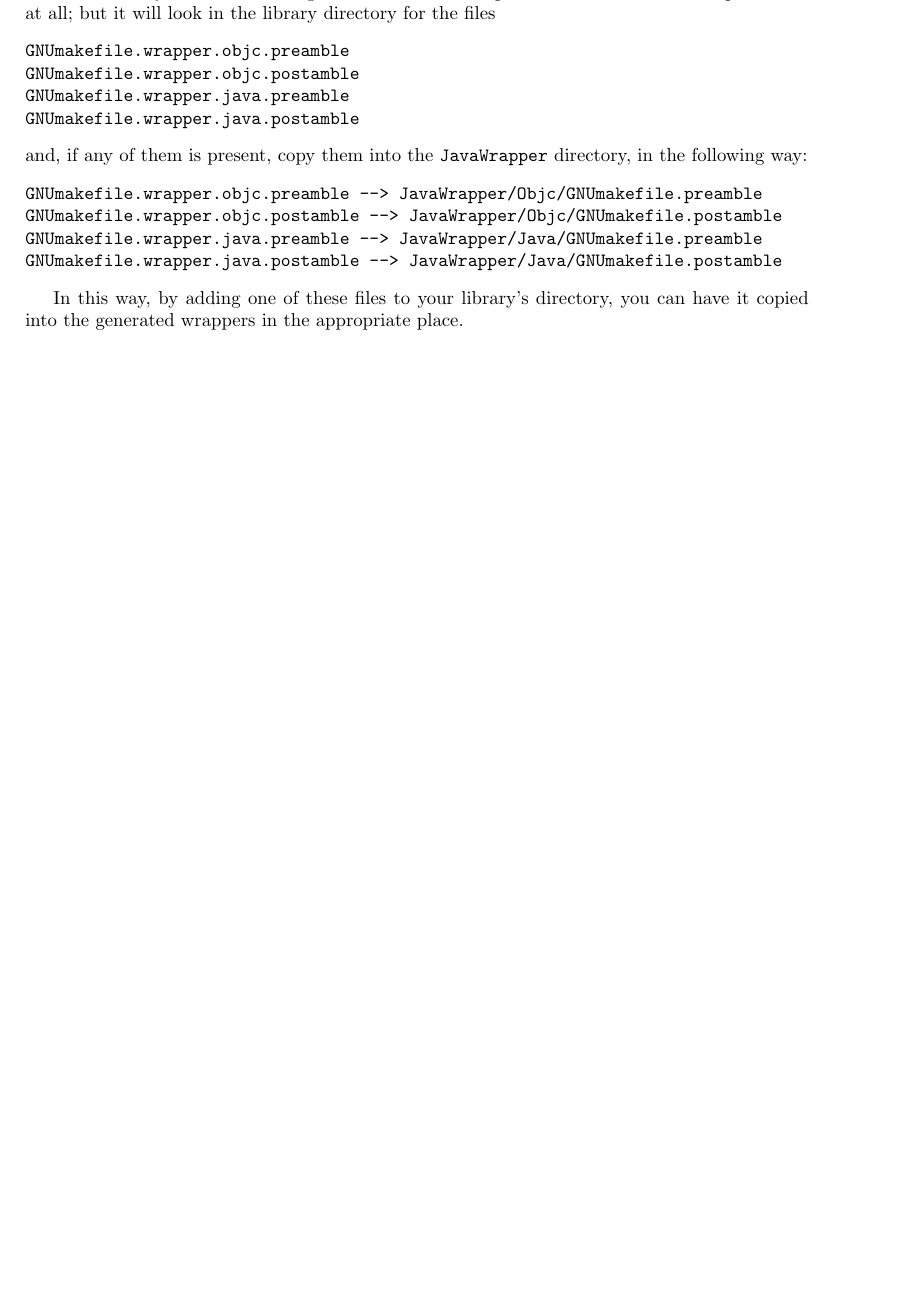
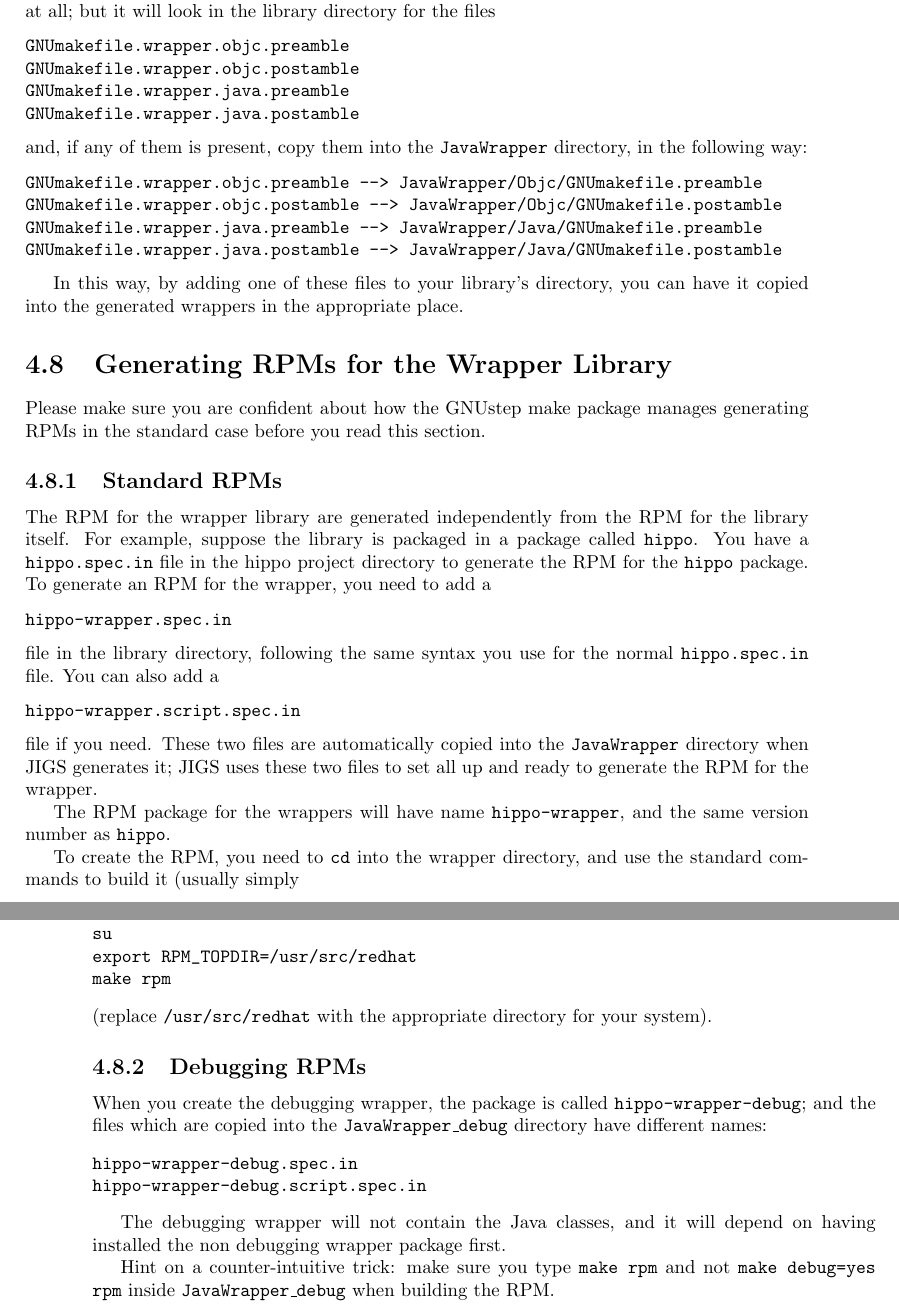
Before and after one commit to gnustep/libs-java, a LaTeX book (Documentation/Manual/Manual.tex, which reads Documentation/Manual/WrappingObjcLibraries.tex): part of page 35 of 35 before the commit and two parts of pages 35 and 36 of 36 after it, the two joined at a grey line, cut so that both start at the same text, the shorter picture padded with empty space. Compiled offline with pdfLaTeX.

Commit message:
Added section on generating RPMs
git-svn-id: svn+ssh://svn.gna.org/svn/gnustep/libs/java/trunk@8801 72102866-910b-0410-8b05-ffd578937521

```diff
--- a/Documentation/Manual/WrappingObjcLibraries.tex
+++ b/Documentation/Manual/WrappingObjcLibraries.tex
@@ -656,3 +656,59 @@ GNUmakefile.wrapper.java.postamble --> JavaWrapper/Java/GNUmakefile.postamble
 In this way, by adding one of these files to your library's directory,
 you can have it copied into the generated wrappers in the appropriate
 place.
+
+\section{Generating RPMs for the Wrapper Library}
+
+Please make sure you are confident about how the GNUstep make package
+manages generating RPMs in the standard case before you read this
+section.
+
+\subsection{Standard RPMs}
+
+The RPM for the wrapper library are generated independently from the
+RPM for the library itself.  For example, suppose the library is
+packaged in a package called \texttt{hippo}.  You have a
+\texttt{hippo.spec.in} file in the hippo project directory to generate
+the RPM for the \texttt{hippo} package.  To generate an RPM for the
+wrapper, you need to add a
+\begin{verbatim}
+hippo-wrapper.spec.in
+\end{verbatim}
+file in the library directory, following the same syntax you use for the
+normal \texttt{hippo.spec.in} file.  You can also add a
+\begin{verbatim}
+hippo-wrapper.script.spec.in
+\end{verbatim}
+file if you need.  These two files are automatically copied into the
+\texttt{JavaWrapper} directory when JIGS generates it; JIGS uses these two
+files to set all up and ready to generate the RPM for the wrapper.
+
+The RPM package for the wrappers will have name
+\texttt{hippo-wrapper}, and the same version number as \texttt{hippo}.
+
+To create the RPM, you need to \texttt{cd} into the wrapper directory,
+and use the standard commands to build it (usually simply
+\begin{verbatim}
+su
+export RPM_TOPDIR=/usr/src/redhat
+make rpm
+\end{verbatim}
+(replace \texttt{/usr/src/redhat} with the appropriate directory for
+your system).
+
+\subsection{Debugging RPMs}
+
+When you create the debugging wrapper, the package is called
+\texttt{hippo-wrapper-debug}; and the files which are copied into the
+\texttt{JavaWrapper\_debug} directory have different names:
+\begin{verbatim}
+hippo-wrapper-debug.spec.in
+hippo-wrapper-debug.script.spec.in
+\end{verbatim}
+
+The debugging wrapper will not contain the Java classes, and it will
+depend on having installed the non debugging wrapper package first.
+
+Hint on a counter-intuitive trick: make sure you type \texttt{make
+rpm} and not \texttt{make debug=yes rpm} inside
+\texttt{JavaWrapper\_debug} when building the RPM.
```
Also changed, not shown: 1 other file.
